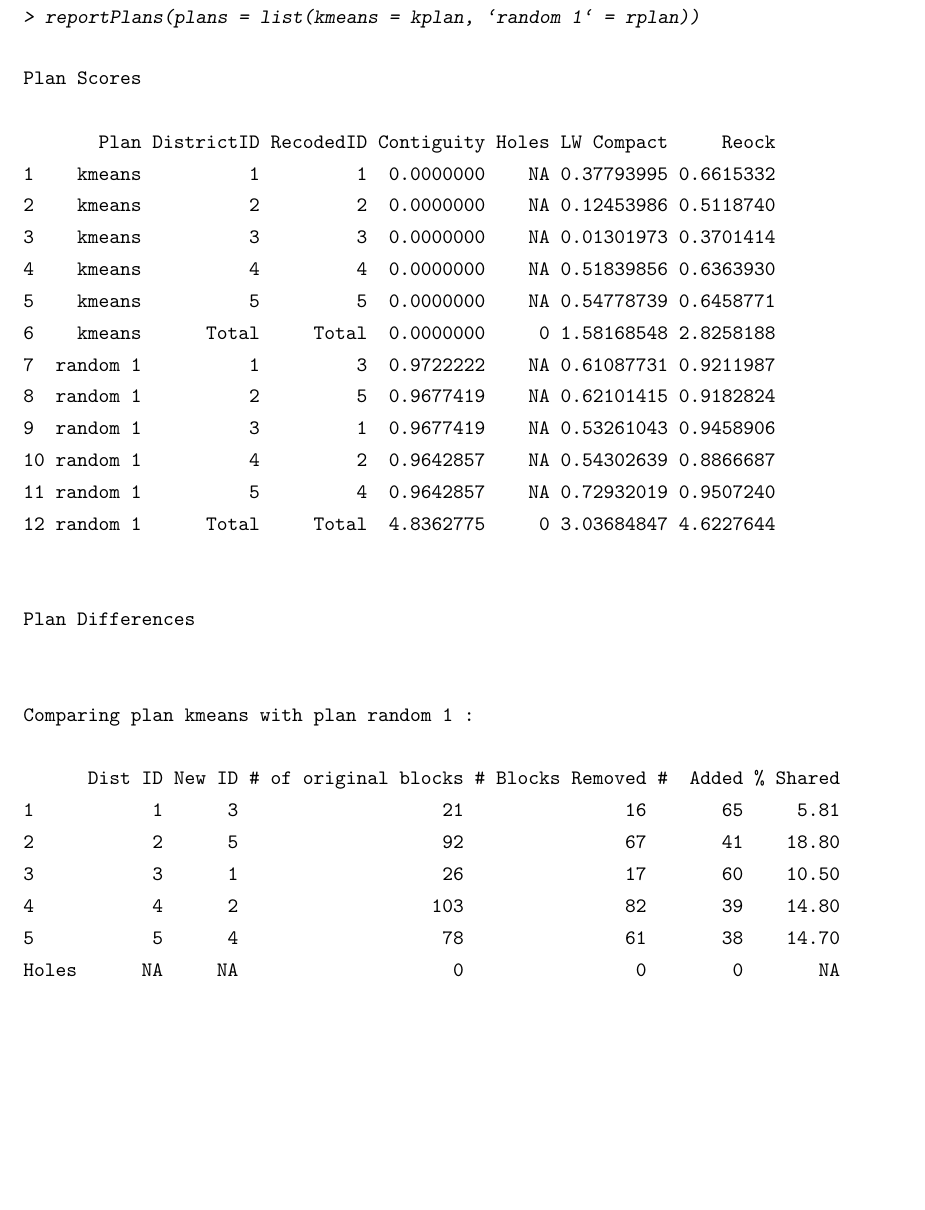
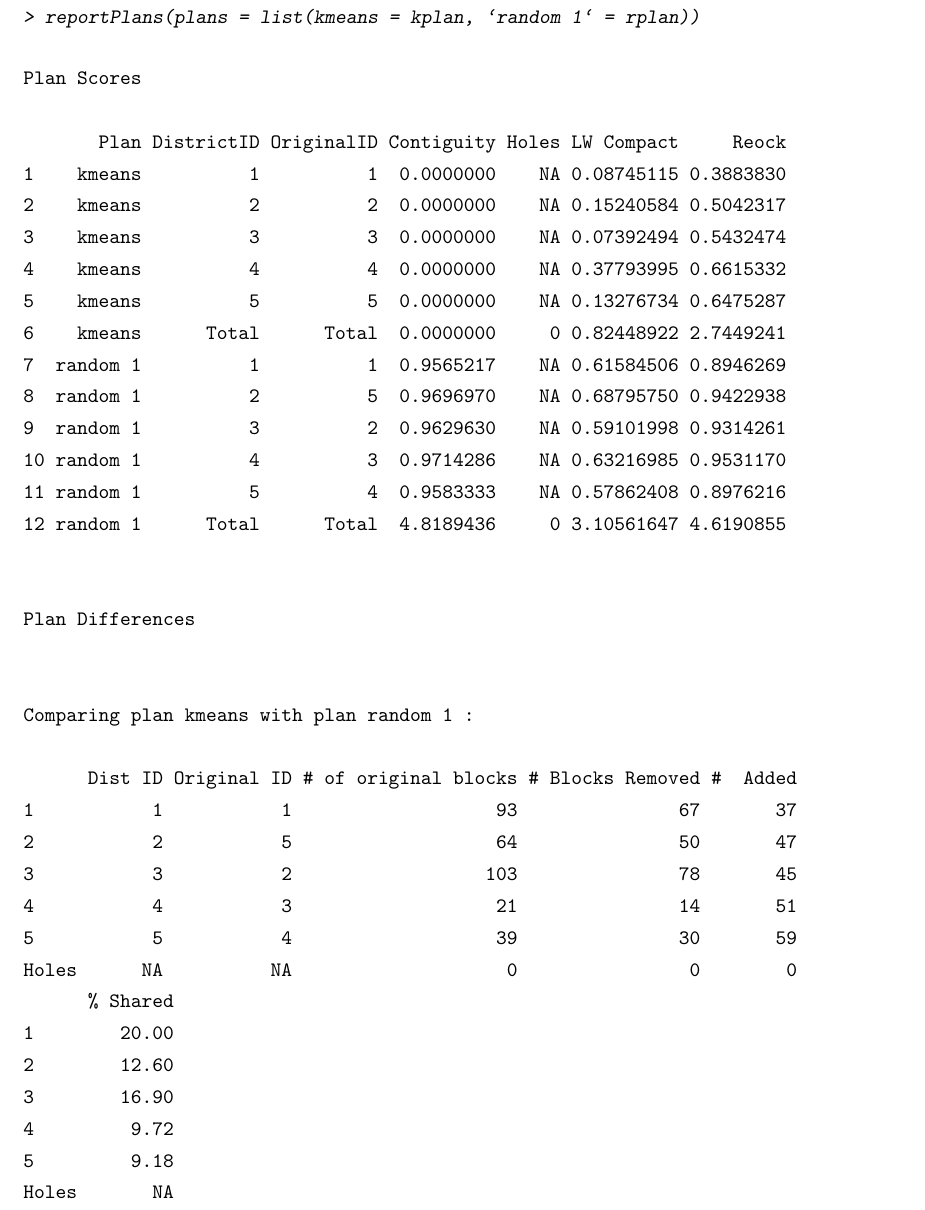
Before and after one commit to cran/BARD, a LaTeX document (inst/doc/bardJSS.tex): part of page 10 of 36, cut so that both start at the same text, the shorter picture padded with empty space. Compiled offline with pdfLaTeX.

Commit message:
version 1.07

```diff
--- a/inst/doc/bardJSS.tex
+++ b/inst/doc/bardJSS.tex
@@ -222,19 +219,19 @@ Furthermore, \pkg{BARD} generates reports for plans based on built-in or user-su
 \begin{Soutput}
 Plan Scores
 
-       Plan DistrictID RecodedID Contiguity Holes LW Compact     Reock
-1    kmeans          1         1  0.0000000    NA 0.37793995 0.6615332
-2    kmeans          2         2  0.0000000    NA 0.12453986 0.5118740
-3    kmeans          3         3  0.0000000    NA 0.01301973 0.3701414
-4    kmeans          4         4  0.0000000    NA 0.51839856 0.6363930
-5    kmeans          5         5  0.0000000    NA 0.54778739 0.6458771
-6    kmeans      Total     Total  0.0000000     0 1.58168548 2.8258188
-7  random 1          1         3  0.9722222    NA 0.61087731 0.9211987
-8  random 1          2         5  0.9677419    NA 0.62101415 0.9182824
-9  random 1          3         1  0.9677419    NA 0.53261043 0.9458906
-10 random 1          4         2  0.9642857    NA 0.54302639 0.8866687
-11 random 1          5         4  0.9642857    NA 0.72932019 0.9507240
-12 random 1      Total     Total  4.8362775     0 3.03684847 4.6227644
+       Plan DistrictID OriginalID Contiguity Holes LW Compact     Reock
+1    kmeans          1          1  0.0000000    NA 0.08745115 0.3883830
+2    kmeans          2          2  0.0000000    NA 0.15240584 0.5042317
+3    kmeans          3          3  0.0000000    NA 0.07392494 0.5432474
+4    kmeans          4          4  0.0000000    NA 0.37793995 0.6615332
+5    kmeans          5          5  0.0000000    NA 0.13276734 0.6475287
+6    kmeans      Total      Total  0.0000000     0 0.82448922 2.7449241
+7  random 1          1          1  0.9565217    NA 0.61584506 0.8946269
+8  random 1          2          5  0.9696970    NA 0.68795750 0.9422938
+9  random 1          3          2  0.9629630    NA 0.59101998 0.9314261
+10 random 1          4          3  0.9714286    NA 0.63216985 0.9531170
+11 random 1          5          4  0.9583333    NA 0.57862408 0.8976216
+12 random 1      Total      Total  4.8189436     0 3.10561647 4.6190855
 
 
 Plan Differences
@@ -242,13 +239,20 @@ Plan Differences
 
 Comparing plan kmeans with plan random 1 :
 
-      Dist ID New ID # of original blocks # Blocks Removed #  Added % Shared
-1           1      3                   21               16       65     5.81
-2           2      5                   92               67       41    18.80
-3           3      1                   26               17       60    10.50
-4           4      2                  103               82       39    14.80
-5           5      4                   78               61       38    14.70
-Holes      NA     NA                    0                0        0       NA
+      Dist ID Original ID # of original blocks # Blocks Removed #  Added
+1           1           1                   93               67       37
+2           2           5                   64               50       47
+3           3           2                  103               78       45
+4           4           3                   21               14       51
+5           5           4                   39               30       59
+Holes      NA          NA                    0                0        0
+      % Shared
+1        20.00
+2        12.60
+3        16.90
+4         9.72
+5         9.18
+Holes       NA
 \end{Soutput}
 \end{Schunk}
 }
```
Also changed, not shown: inst/doc/bardJSS-plot1a.eps, inst/doc/bardJSS-plot1a.pdf, inst/doc/bardJSS-plot3a.eps, inst/doc/bardJSS.tex (3 more changed lines), 19 other files.
